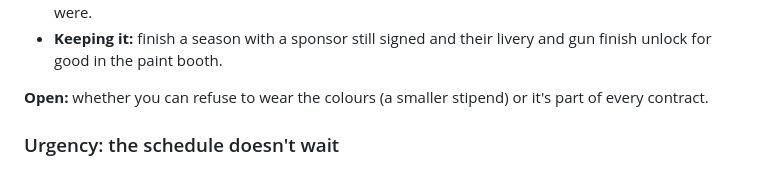
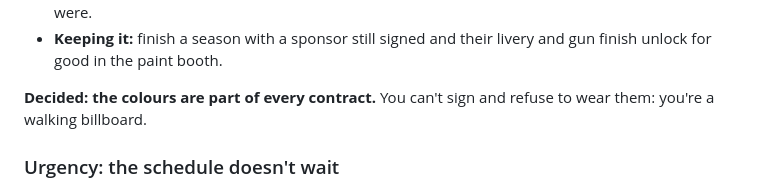
Before and after one commit to McGillucuddy/McGillucuddy, a Markdown page: apex-rogue/DESIGN.md, the part around the change. GitHub-like rendering.

Commit message:
Design: sponsor colours are part of every contract
Co-Authored-By: Claude Opus 5.5 <noreply@anthropic.com>
Claude-Session: https://claude.ai/code/session_014XhwzGL14TQ6gpp4cpp4sa

```diff
--- a/apex-rogue/DESIGN.md
+++ b/apex-rogue/DESIGN.md
@@ -68,7 +68,8 @@ their guns:
 - **Keeping it:** finish a season with a sponsor still signed and their livery and gun finish unlock for good in the
   paint booth.
 
-**Open:** whether you can refuse to wear the colours (a smaller stipend) or it's part of every contract.
+**Decided: the colours are part of every contract.** You can't sign and refuse to wear them: you're a walking
+billboard.
 
 ### Urgency: the schedule doesn't wait
 
```
